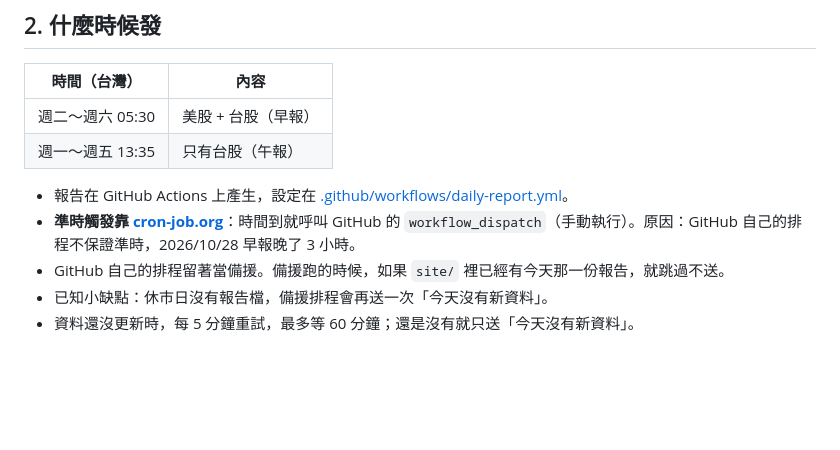
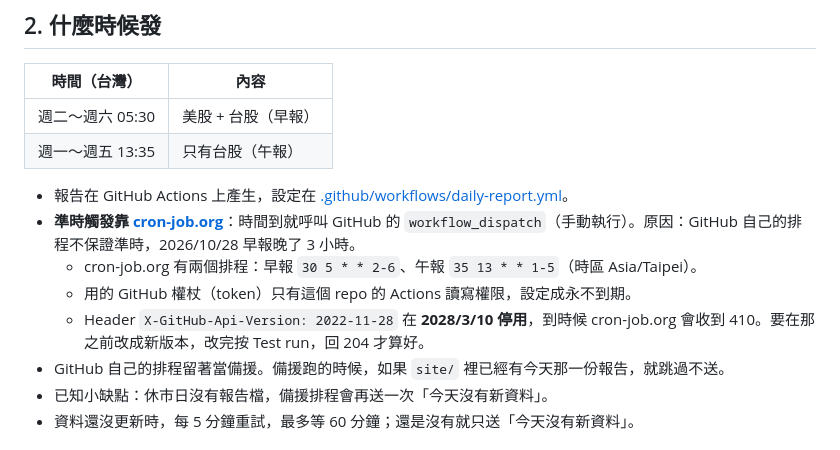
Before and after one commit to hsuwatson-Claude/index-alert, a Markdown page: docs/SPEC.md, the part around the change. Drawn GitHub-style; blank space fills up the shorter version.

Commit message:
SPEC 記下 cron-job.org 排程設定與 GitHub API 版本停用日
Co-Authored-By: Claude Opus 5.5 <noreply@anthropic.com>

```diff
--- a/docs/SPEC.md
+++ b/docs/SPEC.md
@@ -27,6 +27,9 @@
 
 - 報告在 GitHub Actions 上產生，設定在 [.github/workflows/daily-report.yml](../.github/workflows/daily-report.yml)。
 - **準時觸發靠 [cron-job.org](https://cron-job.org)**：時間到就呼叫 GitHub 的 `workflow_dispatch`（手動執行）。原因：GitHub 自己的排程不保證準時，2026/10/28 早報晚了 3 小時。
+  - cron-job.org 有兩個排程：早報 `30 5 * * 2-6`、午報 `35 13 * * 1-5`（時區 Asia/Taipei）。
+  - 用的 GitHub 權杖（token）只有這個 repo 的 Actions 讀寫權限，設定成永不到期。
+  - Header `X-GitHub-Api-Version: 2022-11-28` 在 **2028/3/10 停用**，到時候 cron-job.org 會收到 410。要在那之前改成新版本，改完按 Test run，回 204 才算好。
 - GitHub 自己的排程留著當備援。備援跑的時候，如果 `site/` 裡已經有今天那一份報告，就跳過不送。
 - 已知小缺點：休市日沒有報告檔，備援排程會再送一次「今天沒有新資料」。
 - 資料還沒更新時，每 5 分鐘重試，最多等 60 分鐘；還是沒有就只送「今天沒有新資料」。
```
